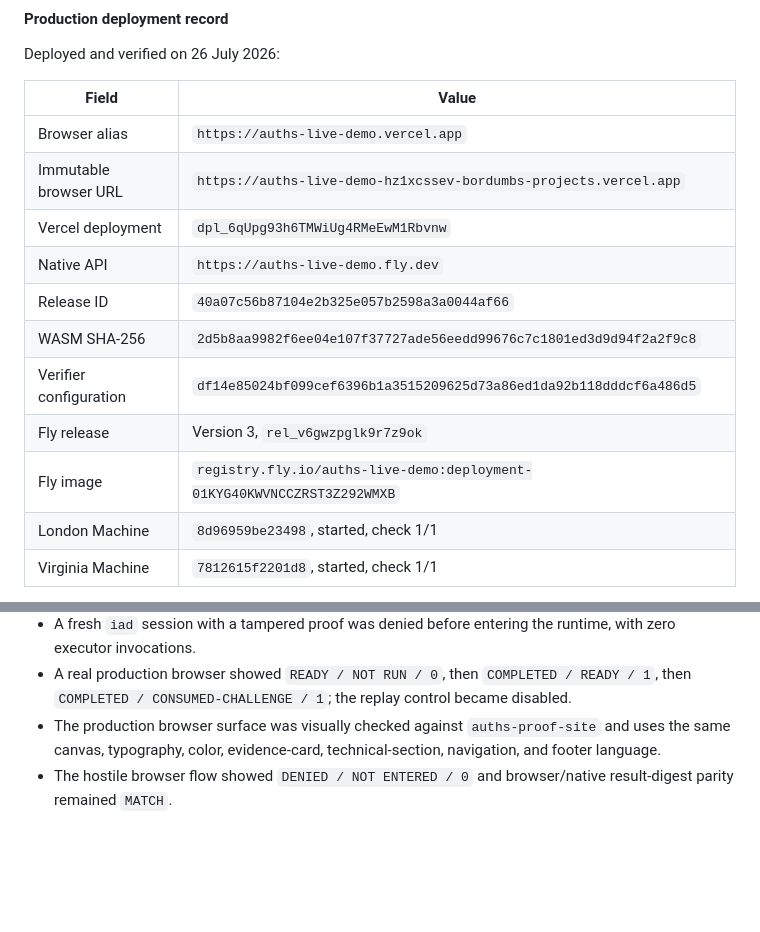
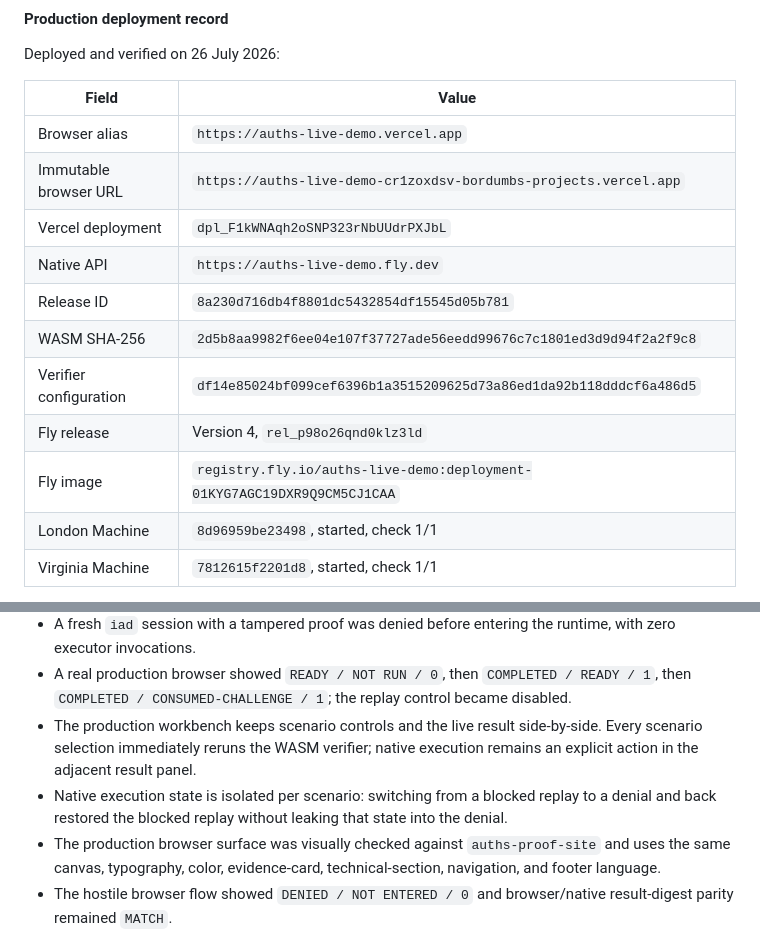
Before and after one commit to auths-dev/auths-proof, a Markdown page: docs/target-state/LIVE_DEMO_PLAN.md, 2 parts joined by grey strips. Rendered like a GitHub page; blank space fills up the shorter version.

Commit message:
docs(demos): record workbench production release
Auths-Id: did:keri:EMN-WRXNAkLfavKsaFHS0ehP7eB1s8a1alktBJoDhI7b
Auths-Device: did:keri:EAswoxxXY6-kXqYcc3mUngY8GOiwhDwXxFfjWXzCvuW6
Auths-Anchor-Seq: 1

```diff
--- a/docs/target-state/LIVE_DEMO_PLAN.md
+++ b/docs/target-state/LIVE_DEMO_PLAN.md
@@ -395,14 +395,14 @@ Deployed and verified on 26 July 2026:
 | Field | Value |
 | --- | --- |
 | Browser alias | `https://auths-live-demo.vercel.app` |
-| Immutable browser URL | `https://auths-live-demo-hz1xcssev-bordumbs-projects.vercel.app` |
-| Vercel deployment | `dpl_6qUpg93h6TMWiUg4RMeEwM1Rbvnw` |
+| Immutable browser URL | `https://auths-live-demo-cr1zoxdsv-bordumbs-projects.vercel.app` |
+| Vercel deployment | `dpl_F1kWNAqh2oSNP323rNbUUdrPXJbL` |
 | Native API | `https://auths-live-demo.fly.dev` |
-| Release ID | `40a07c56b87104e2b325e057b2598a3a0044af66` |
+| Release ID | `8a230d716db4f8801dc5432854df15545d05b781` |
 | WASM SHA-256 | `2d5b8aa9982f6ee04e107f37727ade56eedd99676c7c1801ed3d9d94f2a2f9c8` |
 | Verifier configuration | `df14e85024bf099cef6396b1a3515209625d73a86ed1da92b118dddcf6a486d5` |
-| Fly release | Version 3, `rel_v6gwzpglk9r7z9ok` |
-| Fly image | `registry.fly.io/auths-live-demo:deployment-01KYG40KWVNCCZRST3Z292WMXB` |
+| Fly release | Version 4, `rel_p98o26qnd0klz3ld` |
+| Fly image | `registry.fly.io/auths-live-demo:deployment-01KYG7AGC19DXR9Q9CM5CJ1CAA` |
 | London Machine | `8d96959be23498`, started, check 1/1 |
 | Virginia Machine | `7812615f2201d8`, started, check 1/1 |
 
@@ -423,6 +423,12 @@ Production evidence:
 - A real production browser showed `READY / NOT RUN / 0`, then
   `COMPLETED / READY / 1`, then
   `COMPLETED / CONSUMED-CHALLENGE / 1`; the replay control became disabled.
+- The production workbench keeps scenario controls and the live result
+  side-by-side. Every scenario selection immediately reruns the WASM verifier;
+  native execution remains an explicit action in the adjacent result panel.
+- Native execution state is isolated per scenario: switching from a blocked
+  replay to a denial and back restored the blocked replay without leaking that
+  state into the denial.
 - The production browser surface was visually checked against
   `auths-proof-site` and uses the same canvas, typography, color, evidence-card,
   technical-section, navigation, and footer language.
```
